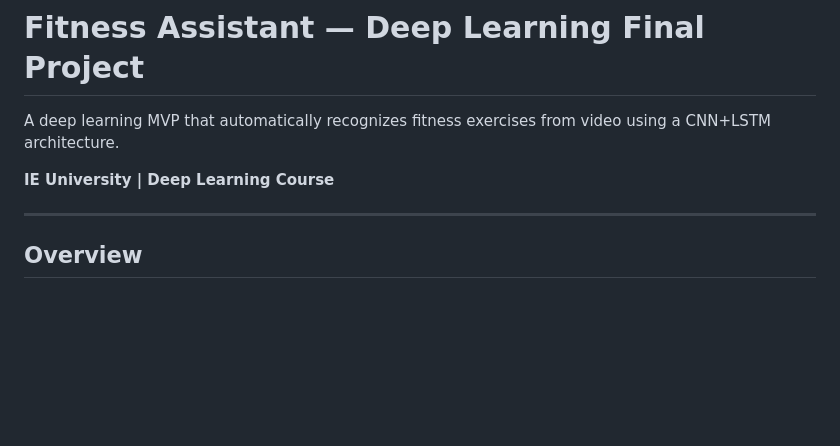
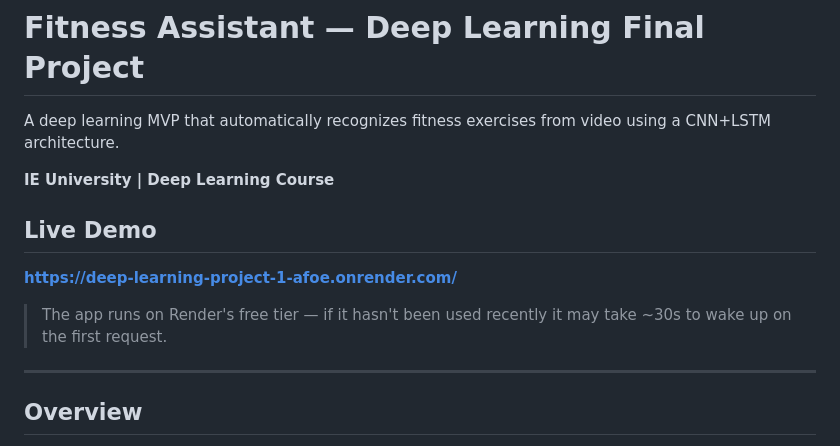
Before and after one commit to pengchong1113/deep-learning-project, a Markdown page: README.md, the part around one of its changes. Rendered like a GitHub page; blank space fills up the shorter version.

```diff
--- a/README.md
+++ b/README.md
@@ -3,6 +3,12 @@
 A deep learning MVP that automatically recognizes fitness exercises from video using a CNN+LSTM architecture.
 
 **IE University | Deep Learning Course**
+
+## Live Demo
+
+**[https://deep-learning-project-1-afoe.onrender.com/](https://deep-learning-project-1-afoe.onrender.com/)**
+
+> The app runs on Render's free tier — if it hasn't been used recently it may take ~30s to wake up on the first request.
 
 ---
 
```
Also changed, not shown: other parts of README.md (+31 -5 lines).
